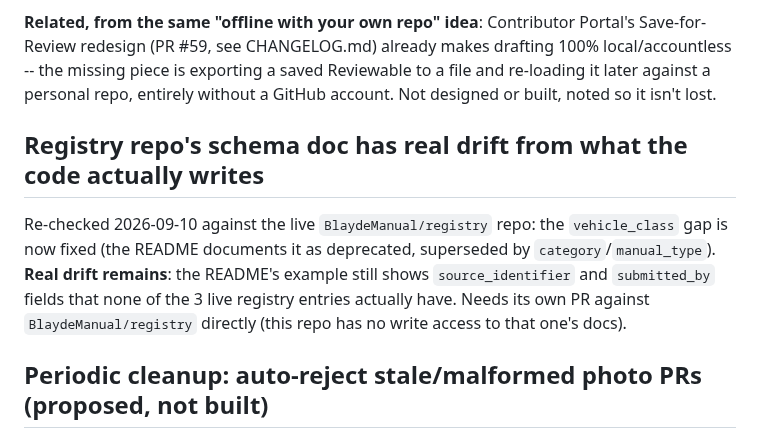
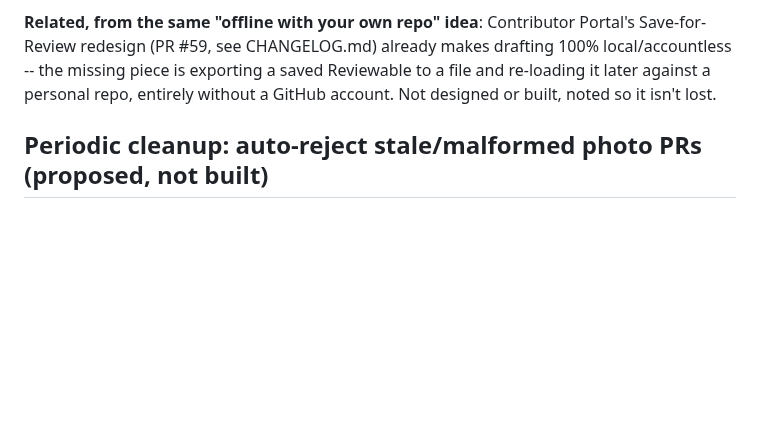
Before and after one commit to BlaydeManual/blayde-manual, a Markdown page: ROADMAP.md, the part around the change. Drawn GitHub-style; blank space fills up the shorter version.

Commit message:
Close registry schema-doc-drift item: fixed in BlaydeManual/registry#4
Co-Authored-By: Claude Sonnet 5 <noreply@anthropic.com>

```diff
--- a/ROADMAP.md
+++ b/ROADMAP.md
@@ -1001,16 +1001,6 @@ Raised directly, then explicitly scoped back out: "nobody is asking for that tod
 
 **Related, from the same "offline with your own repo" idea**: Contributor Portal's Save-for-Review redesign (PR #59, see CHANGELOG.md) already makes drafting 100% local/accountless -- the missing piece is exporting a saved Reviewable to a file and re-loading it later against a personal repo, entirely without a GitHub account. Not designed or built, noted so it isn't lost.
 
-## Registry repo's schema doc has real drift from what the code actually writes
-
-Re-checked 2026-09-10 against the live `BlaydeManual/registry` repo: the
-`vehicle_class` gap is now fixed (the README documents it as deprecated,
-superseded by `category`/`manual_type`). **Real drift remains**: the
-README's example still shows `source_identifier` and `submitted_by`
-fields that none of the 3 live registry entries actually have. Needs its
-own PR against `BlaydeManual/registry` directly (this repo has no write
-access to that one's docs).
-
 ## Periodic cleanup: auto-reject stale/malformed photo PRs (proposed, not built)
 
 Raised directly alongside the `/accept-photo-pr` merge-gate work (see SECURITY.md's "Real merge-time validation" section): that gate closes what happens when a maintainer clicks Accept on THIS site, but does nothing for a PR nobody ever acts on at all -- one that would fail the same checks (extra files, embedded EXIF, corrupt image) but just sits open indefinitely instead of being explicitly rejected. This is explicitly a **complementary** idea, not a substitute for the required-CI-status-check fix SECURITY.md's new gap entry calls for -- that one stops a bad merge from ever completing, native or not; this one only cleans up what's left open, after the fact.
```
